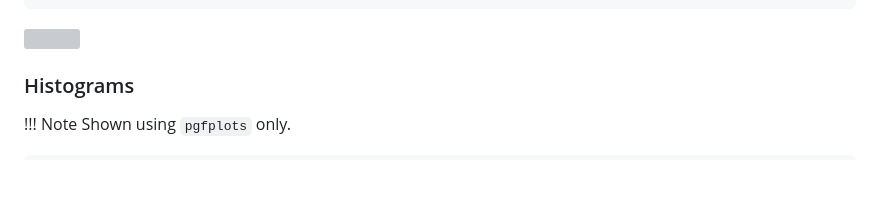
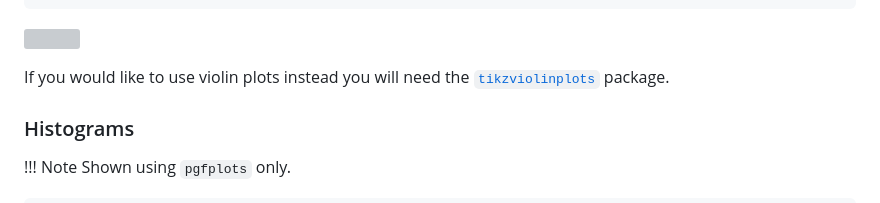
Before and after one commit to HaivuUK/LaTeX-Guides, a Markdown page: docs/tikz.md, the part around the change. Drawn GitHub-style; blank space fills up the shorter version; grey boxes are pictures that could not be loaded.

```diff
--- a/docs/tikz.md
+++ b/docs/tikz.md
@@ -546,6 +546,9 @@ the scheme of LaTeX packages.
 
 [<img src="images/boxplot.svg"/>](images/boxplot.svg)
 
+If you would like to use violin plots instead you will need the
+[`tikzviolinplots`](https://ctan.org/pkg/tikzviolinplots?lang=en) package.
+
 
 ### Histograms
 
```
Also changed, not shown: docs/bibliographies.md (+31 -3 lines), docs/fonts.md (+1 -1 lines).
